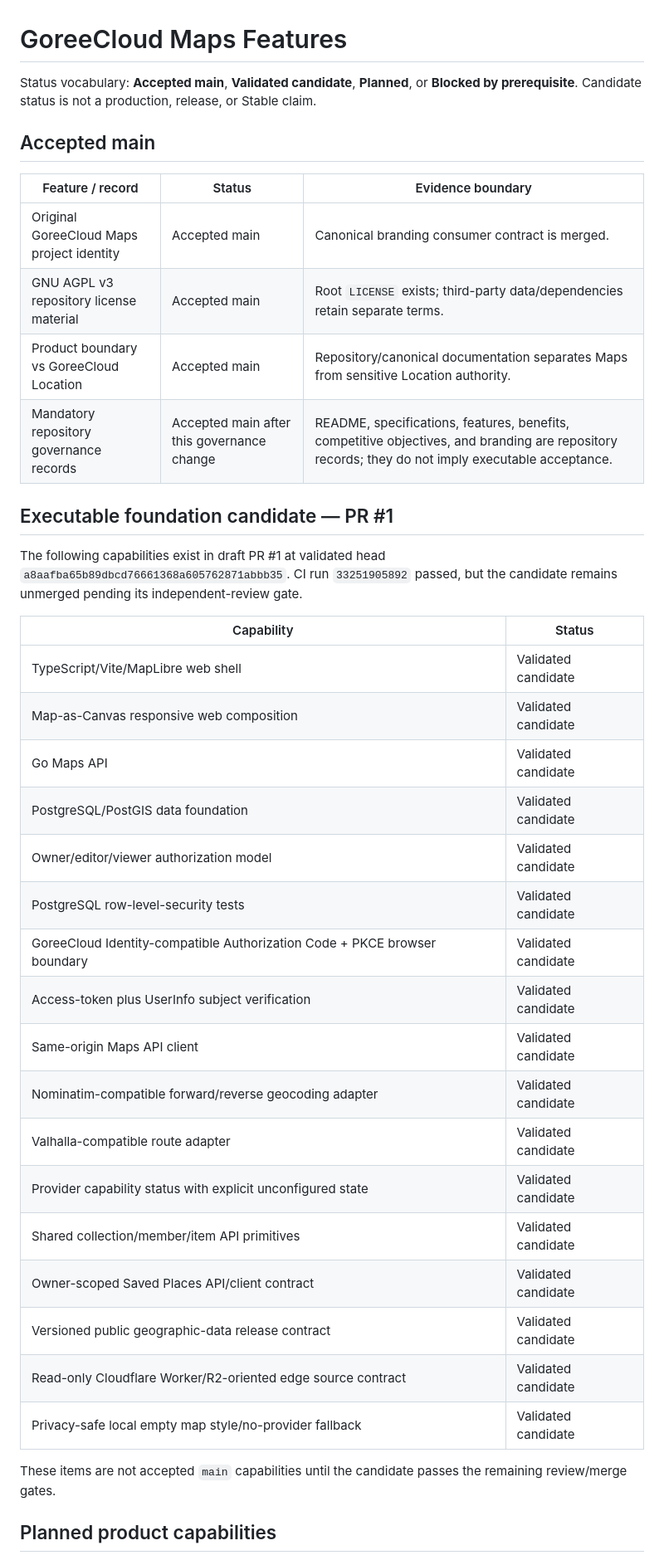
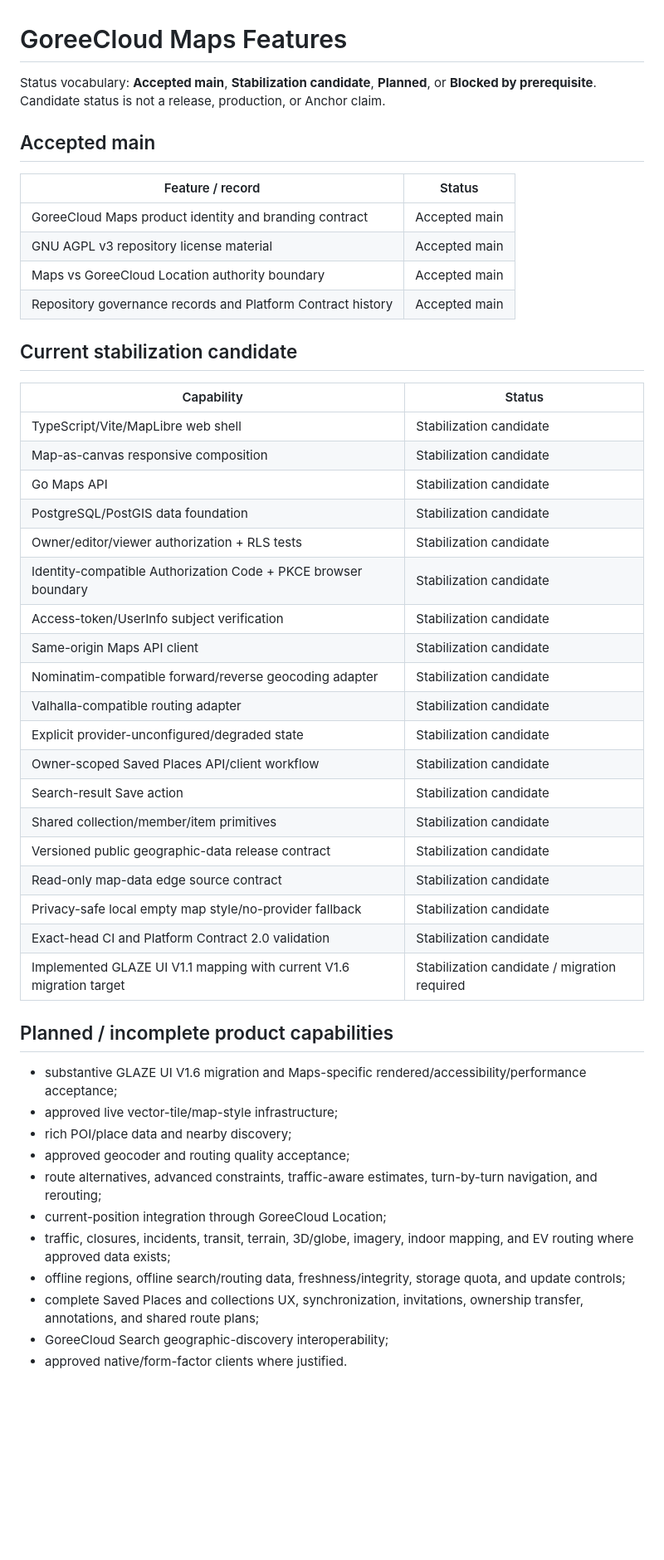
Before and after one commit to GoreeCloud/goreecloud-maps, a Markdown page: FEATURES.md, the part around one of its changes. Shown at 83% size. GitHub-like rendering; blank space fills up the shorter version.

Commit message:
docs: reconcile Maps feature evidence

```diff
--- a/FEATURES.md
+++ b/FEATURES.md
@@ -1,41 +1,51 @@
 # GoreeCloud Maps Features
 
-Status vocabulary: **Accepted main**, **Validated candidate**, **Planned**, or **Blocked by prerequisite**. Candidate status is not a production, release, or Stable claim.
+Status vocabulary: **Accepted main**, **Stabilization candidate**, **Planned**, or **Blocked by prerequisite**. Candidate status is not a release, production, or Anchor claim.
 
 ## Accepted main
 
-| Feature / record | Status | Evidence boundary |
-|---|---|---|
-| Original GoreeCloud Maps project identity | Accepted main | Canonical branding consumer contract is merged. |
-| GNU AGPL v3 repository license material | Accepted main | Root `LICENSE` exists; third-party data/dependencies retain separate terms. |
-| Product boundary vs GoreeCloud Location | Accepted main | Repository/canonical documentation separates Maps from sensitive Location authority. |
-| Mandatory repository governance records | Accepted main after this governance change | README, specifications, features, benefits, competitive objectives, and branding are repository records; they do not imply executable acceptance. |
+| Feature / record | Status |
+|---|---|
+| GoreeCloud Maps product identity and branding contract | Accepted main |
+| GNU AGPL v3 repository license material | Accepted main |
+| Maps vs GoreeCloud Location authority boundary | Accepted main |
+| Repository governance records and Platform Contract history | Accepted main |
 
-## Executable foundation candidate — PR #1
-
-The following capabilities exist in draft PR #1 at validated head `a8aafba65b89dbcd76661368a605762871abbb35`. CI run `33251905892` passed, but the candidate remains unmerged pending its independent-review gate.
+## Current stabilization candidate
 
 | Capability | Status |
 |---|---|
-| TypeScript/Vite/MapLibre web shell | Validated candidate |
-| Map-as-Canvas responsive web composition | Validated candidate |
-| Go Maps API | Validated candidate |
-| PostgreSQL/PostGIS data foundation | Validated candidate |
-| Owner/editor/viewer authorization model | Validated candidate |
-| PostgreSQL row-level-security tests | Validated candidate |
-| GoreeCloud Identity-compatible Authorization Code + PKCE browser boundary | Validated candidate |
-| Access-token plus UserInfo subject verification | Validated candidate |
-| Same-origin Maps API client | Validated candidate |
-| Nominatim-compatible forward/reverse geocoding adapter | Validated candidate |
-| Valhalla-compatible route adapter | Validated candidate |
-| Provider capability status with explicit unconfigured state | Validated candidate |
-| Shared collection/member/item API primitives | Validated candidate |
-| Owner-scoped Saved Places API/client contract | Validated candidate |
-| Versioned public geographic-data release contract | Validated candidate |
-| Read-only Cloudflare Worker/R2-oriented edge source contract | Validated candidate |
-| Privacy-safe local empty map style/no-provider fallback | Validated candidate |
+| TypeScript/Vite/MapLibre web shell | Stabilization candidate |
+| Map-as-canvas responsive composition | Stabilization candidate |
+| Go Maps API | Stabilization candidate |
+| PostgreSQL/PostGIS data foundation | Stabilization candidate |
+| Owner/editor/viewer authorization + RLS tests | Stabilization candidate |
+| Identity-compatible Authorization Code + PKCE browser boundary | Stabilization candidate |
+| Access-token/UserInfo subject verification | Stabilization candidate |
+| Same-origin Maps API client | Stabilization candidate |
+| Nominatim-compatible forward/reverse geocoding adapter | Stabilization candidate |
+| Valhalla-compatible routing adapter | Stabilization candidate |
+| Explicit provider-unconfigured/degraded state | Stabilization candidate |
+| Owner-scoped Saved Places API/client workflow | Stabilization candidate |
+| Search-result Save action | Stabilization candidate |
+| Shared collection/member/item primitives | Stabilization candidate |
+| Versioned public geographic-data release contract | Stabilization candidate |
+| Read-only map-data edge source contract | Stabilization candidate |
+| Privacy-safe local empty map style/no-provider fallback | Stabilization candidate |
+| Exact-head CI and Platform Contract 2.0 validation | Stabilization candidate |
+| Implemented GLAZE UI V1.1 mapping with current V1.6 migration target | Stabilization candidate / migration required |
 
-These items are not accepted `main` capabilities until the candidate passes the remaining review/merge gates.
+## Planned / incomplete product capabilities
 
-## Planned product capabilities
+- substantive GLAZE UI V1.6 migration and Maps-specific rendered/accessibility/performance acceptance;
+- approved live vector-tile/map-style infrastructure;
+- rich POI/place data and nearby discovery;
+- approved geocoder and routing quality acceptance;
+- route alternatives, advanced constraints, traffic-aware estimates, turn-by-turn navigation, and rerouting;
+- current-position integration through GoreeCloud Location;
+- traffic, closures, incidents, transit, terrain, 3D/globe, imagery, indoor mapping, and EV routing where approved data exists;
+- offline regions, offline search/routing data, freshness/integrity, storage quota, and update controls;
+- complete Saved Places and collections UX, synchronization, invitations, ownership transfer, annotations, and shared route plans;
+- GoreeCloud Search geographic-discovery interoperability;
+- approved native/form-factor clients where justified.
 
```
Also changed, not shown: other parts of FEATURES.md (+3 -20 lines).
